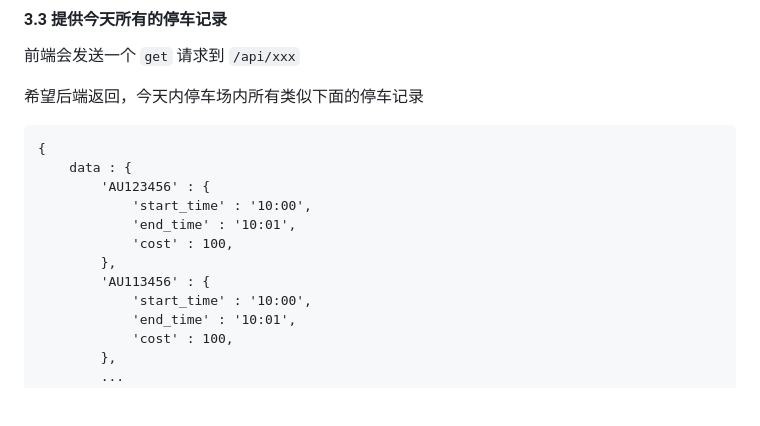
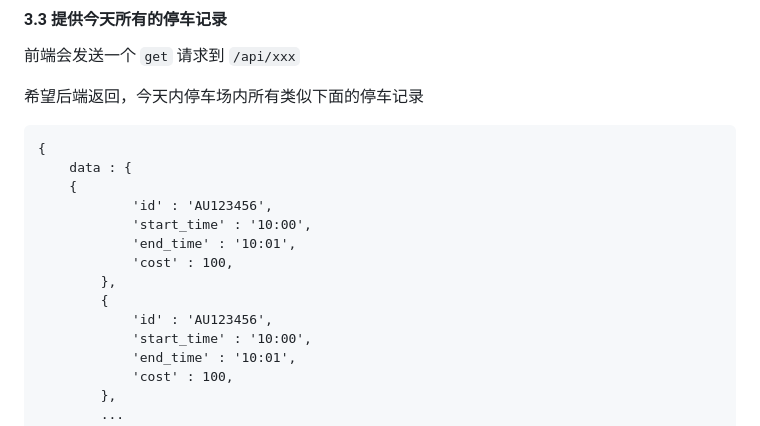
Before and after one commit to dgme-syz/PSSE, a Markdown page: api.md, the part around one of its changes. GitHub-like rendering; blank space fills up the shorter version.

````diff
--- a/api.md
+++ b/api.md
@@ -156,12 +168,14 @@
 ```
 {
     data : {
-        'AU123456' : {
+	{
+            'id' : 'AU123456',
             'start_time' : '10:00',
             'end_time' : '10:01',
             'cost' : 100,
         },
-        'AU113456' : {
+        {
+            'id' : 'AU123456',
             'start_time' : '10:00',
             'end_time' : '10:01',
             'cost' : 100,
````
Also changed, not shown: other parts of api.md (+19 -7 lines).
